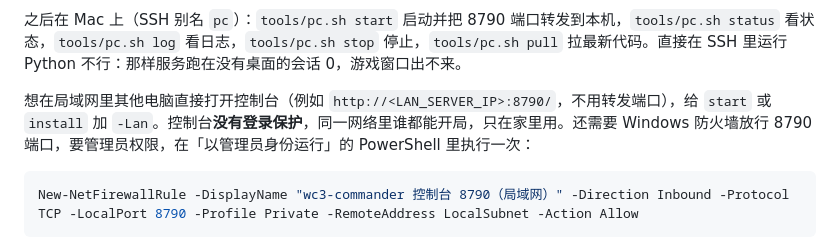
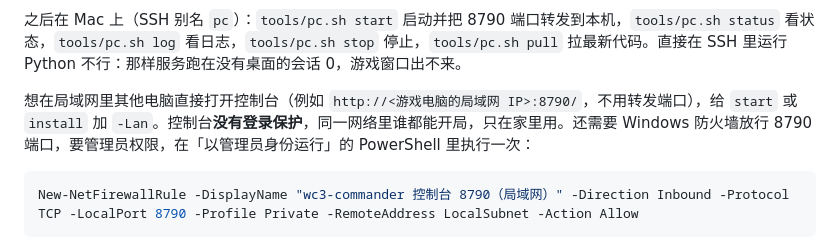
Before and after one commit to 1850VV/wc3-commander, a Markdown page: docs/实机验收.md, the part around the change. GitHub-like rendering.

Commit message:
privacy: anonymize machine paths and validation logs

````diff
--- a/docs/实机验收.md
+++ b/docs/实机验收.md
@@ -49,7 +49,7 @@ powershell -ExecutionPolicy Bypass -File tools\windows\bridge.ps1 install
 
 之后在 Mac 上（SSH 别名 `pc`）：`tools/pc.sh start` 启动并把 8790 端口转发到本机，`tools/pc.sh status` 看状态，`tools/pc.sh log` 看日志，`tools/pc.sh stop` 停止，`tools/pc.sh pull` 拉最新代码。直接在 SSH 里运行 Python 不行：那样服务跑在没有桌面的会话 0，游戏窗口出不来。
 
-想在局域网里其他电脑直接打开控制台（例如 `http://<LAN_SERVER_IP>:8790/`，不用转发端口），给 `start` 或 `install` 加 `-Lan`。控制台**没有登录保护**，同一网络里谁都能开局，只在家里用。还需要 Windows 防火墙放行 8790 端口，要管理员权限，在「以管理员身份运行」的 PowerShell 里执行一次：
+想在局域网里其他电脑直接打开控制台（例如 `http://<游戏电脑的局域网 IP>:8790/`，不用转发端口），给 `start` 或 `install` 加 `-Lan`。控制台**没有登录保护**，同一网络里谁都能开局，只在家里用。还需要 Windows 防火墙放行 8790 端口，要管理员权限，在「以管理员身份运行」的 PowerShell 里执行一次：
 
 ```powershell
 New-NetFirewallRule -DisplayName "wc3-commander 控制台 8790（局域网）" -Direction Inbound -Protocol TCP -LocalPort 8790 -Profile Private -RemoteAddress LocalSubnet -Action Allow
````
Also changed, not shown: 2 other files.
